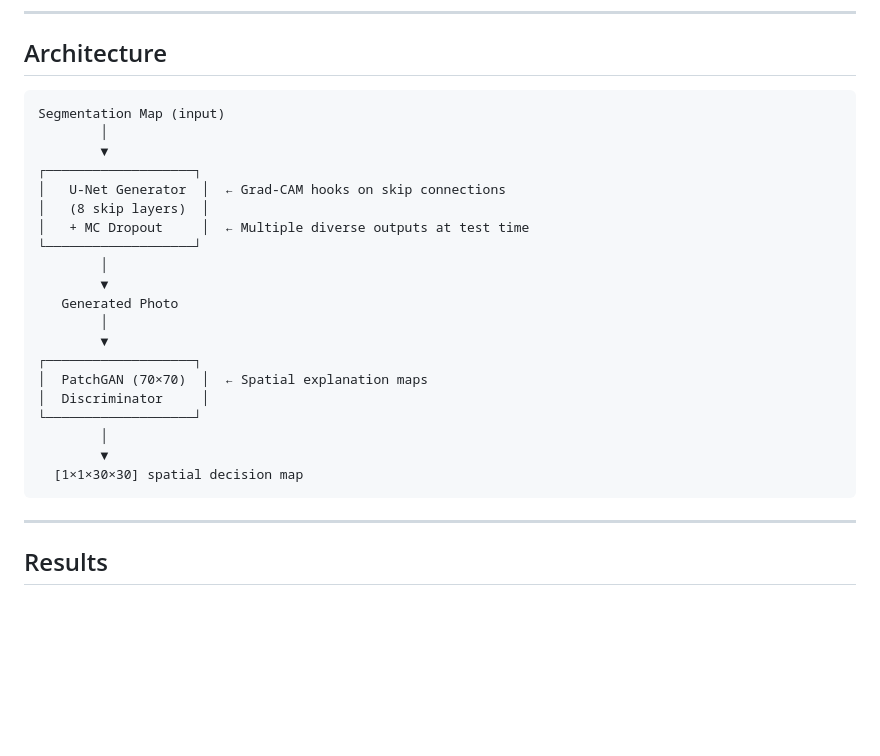
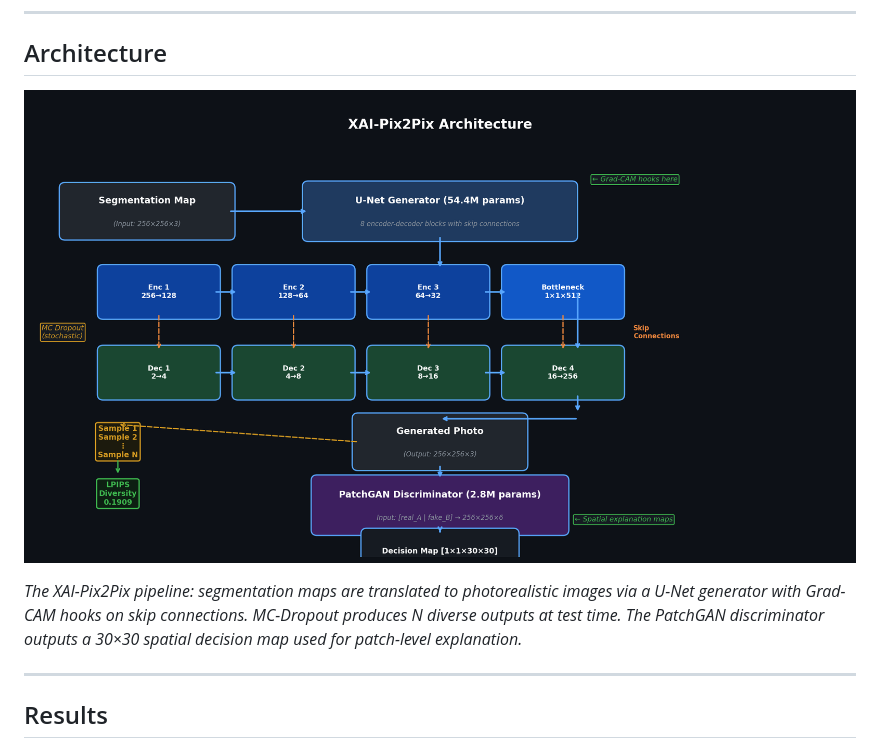
Before and after one commit to ramwanikirtan/xai-pix2pix-cityscapes, a Markdown page: README.md, the part around the change. Drawn GitHub-style; pictures changed too: logs/figures/architecture.png (added); blank space fills up the shorter version.

Commit message:
Add architecture flowchart to README

````diff
--- a/README.md
+++ b/README.md
@@ -21,28 +21,9 @@ This repository presents a novel framework that integrates **Explainable AI (XAI
 
 ## Architecture
 
-```
-Segmentation Map (input)
-        │
-        ▼
-┌───────────────────┐
-│   U-Net Generator  │  ← Grad-CAM hooks on skip connections
-│   (8 skip layers)  │
-│   + MC Dropout     │  ← Multiple diverse outputs at test time
-└───────────────────┘
-        │
-        ▼
-   Generated Photo
-        │
-        ▼
-┌───────────────────┐
-│  PatchGAN (70×70)  │  ← Spatial explanation maps
-│  Discriminator     │
-└───────────────────┘
-        │
-        ▼
-  [1×1×30×30] spatial decision map
-```
+![Architecture](logs/figures/architecture.png)
+
+*The XAI-Pix2Pix pipeline: segmentation maps are translated to photorealistic images via a U-Net generator with Grad-CAM hooks on skip connections. MC-Dropout produces N diverse outputs at test time. The PatchGAN discriminator outputs a 30×30 spatial decision map used for patch-level explanation.*
 
 ---
 
````
